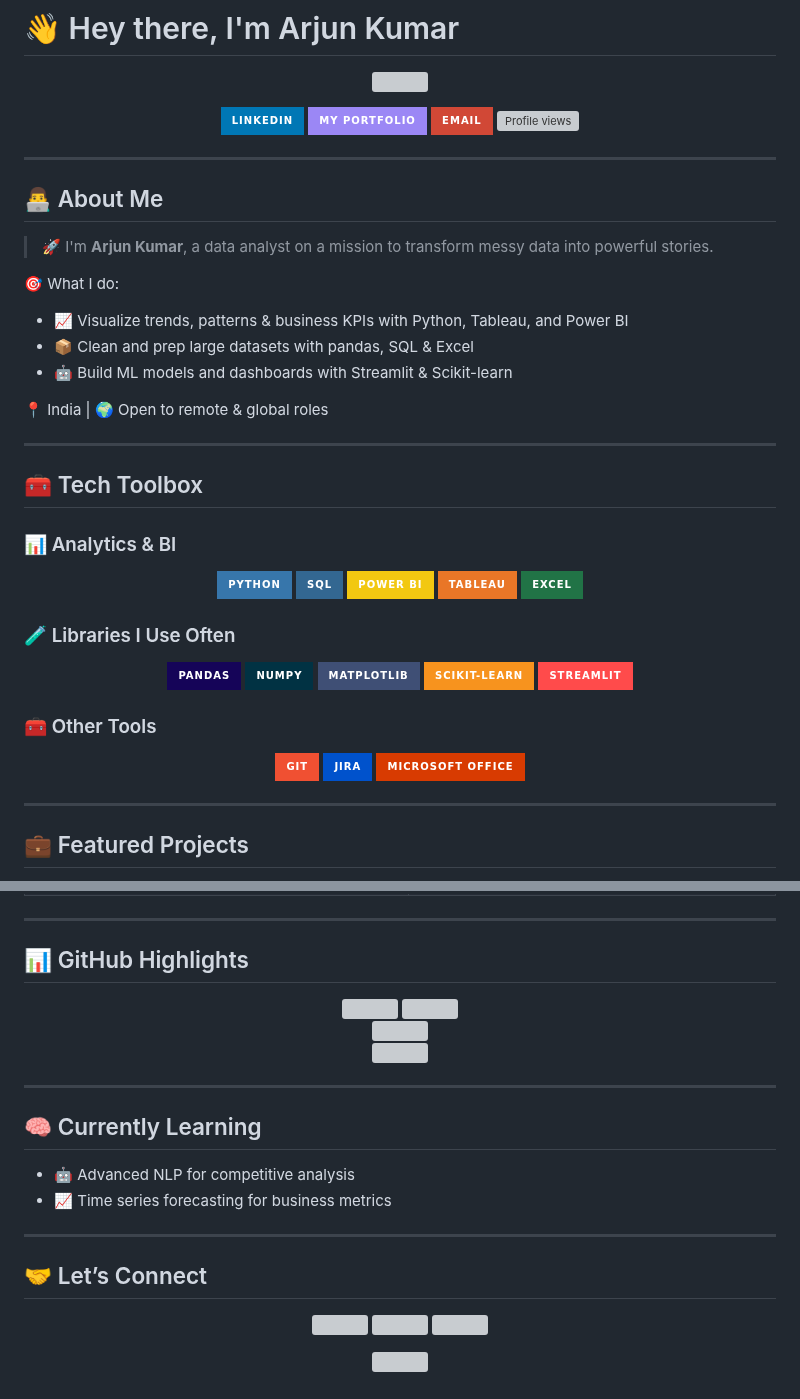
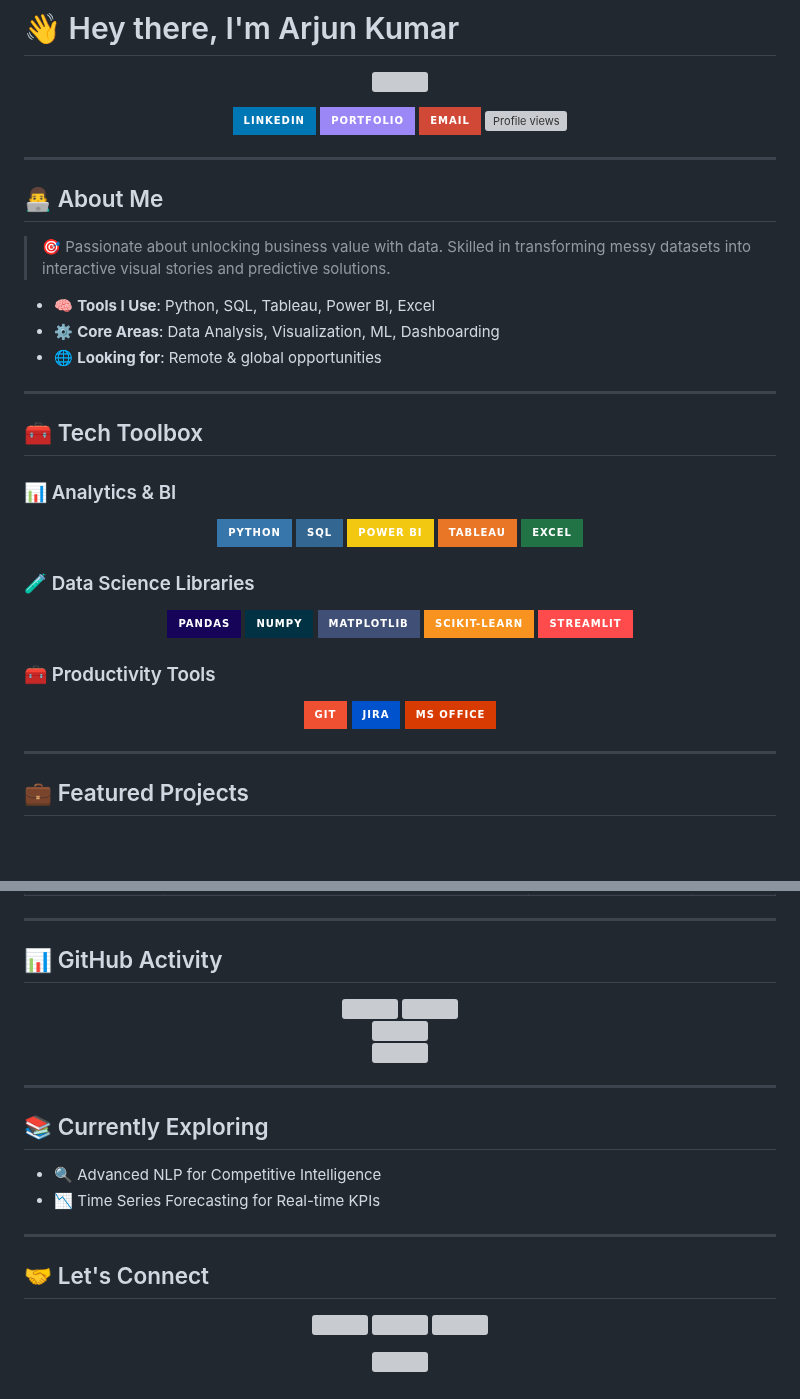
Before and after one commit to arjun9669/arjun9669, a Markdown page: README.md, 2 parts joined by grey strips. GitHub-like rendering; badges without logos; blank space fills up the shorter version; grey boxes are pictures that could not be loaded.

```diff
--- a/README.md
+++ b/README.md
@@ -6,7 +6,7 @@
 
 <p align="center">
   <a href="https://www.linkedin.com/in/arjun-analytics/"><img src="https://img.shields.io/badge/-LinkedIn-0077B5?style=for-the-badge&logo=linkedin&logoColor=white"/></a>
-  <a href="https://my-data-story.lovable.app"><img src="https://img.shields.io/badge/-My%20Portfolio-9b87f5?style=for-the-badge&logo=internetexplorer&logoColor=white"/></a>
+  <a href="https://my-data-story.lovable.app"><img src="https://img.shields.io/badge/-Portfolio-9b87f5?style=for-the-badge&logo=internetexplorer&logoColor=white"/></a>
   <a href="mailto:arjunkguru2969@gmail.com"><img src="https://img.shields.io/badge/-Email-D14836?style=for-the-badge&logo=gmail&logoColor=white"/></a>
   <img src="https://komarev.com/ghpvc/?username=arjun9669&style=for-the-badge&color=brightgreen" alt="Profile views"/>
 </p>
@@ -15,14 +15,11 @@
 
 ## 👨‍💻 About Me
 
-> 🚀 I'm **Arjun Kumar**, a data analyst on a mission to transform messy data into powerful stories.
+> 🎯 Passionate about unlocking business value with data. Skilled in transforming messy datasets into interactive visual stories and predictive solutions.
 
-🎯 What I do:
-- 📈 Visualize trends, patterns & business KPIs with Python, Tableau, and Power BI
-- 📦 Clean and prep large datasets with pandas, SQL & Excel
-- 🤖 Build ML models and dashboards with Streamlit & Scikit-learn
-
-📍 India | 🌍 Open to remote & global roles
+- 🧠 **Tools I Use**: Python, SQL, Tableau, Power BI, Excel
+- ⚙️ **Core Areas**: Data Analysis, Visualization, ML, Dashboarding
+- 🌐 **Looking for**: Remote & global opportunities
 
 ---
 
@@ -37,7 +34,7 @@
   <img src="https://img.shields.io/badge/Excel-217346?style=for-the-badge&logo=microsoft-excel&logoColor=white"/>
 </p>
 
-### 🧪 Libraries I Use Often
+### 🧪 Data Science Libraries
 <p align="center">
   <img src="https://img.shields.io/badge/Pandas-150458?style=for-the-badge&logo=pandas&logoColor=white"/>
   <img src="https://img.shields.io/badge/NumPy-013243?style=for-the-badge&logo=numpy&logoColor=white"/>
@@ -46,11 +43,11 @@
   <img src="https://img.shields.io/badge/Streamlit-FF4B4B?style=for-the-badge&logo=streamlit&logoColor=white"/>
 </p>
 
-### 🧰 Other Tools
+### 🧰 Productivity Tools
 <p align="center">
   <img src="https://img.shields.io/badge/Git-F05032?style=for-the-badge&logo=git&logoColor=white"/>
   <img src="https://img.shields.io/badge/JIRA-0052CC?style=for-the-badge&logo=jira&logoColor=white"/>
-  <img src="https://img.shields.io/badge/Microsoft_Office-D83B01?style=for-the-badge&logo=microsoft-office&logoColor=white"/>
+  <img src="https://img.shields.io/badge/MS%20Office-D83B01?style=for-the-badge&logo=microsoft-office&logoColor=white"/>
 </p>
 
 ---
@@ -90,7 +67,7 @@
 
 ---
 
-## 📊 GitHub Highlights
+## 📊 GitHub Activity
 <p align="center">
   <img src="https://github-readme-stats.vercel.app/api?username=arjun9669&show_icons=true&theme=tokyonight&hide_border=true&count_private=true" height="180"/>
   <img src="https://github-readme-streak-stats.herokuapp.com/?user=arjun9669&theme=tokyonight&hide_border=true" height="180"/>
@@ -102,15 +79,14 @@
 
 ---
 
-## 🧠 Currently Learning
+## 📚 Currently Exploring
 
-- 🤖 Advanced NLP for competitive analysis
-- 📈 Time series forecasting for business metrics
+- 🔍 Advanced NLP for Competitive Intelligence
+- 📉 Time Series Forecasting for Real-time KPIs
 
 ---
 
-## 🤝 Let’s Connect
-
+## 🤝 Let's Connect
 <p align="center">
   <a href="https://www.linkedin.com/in/arjun-analytics/">
     <img height="60" src="https://user-images.githubusercontent.com/46517096/166973395-19676cd8-f8ec-4abf-83ff-da8243505b82.png"/>
```
Also changed, not shown: other parts of README.md (+10 -30 lines).
